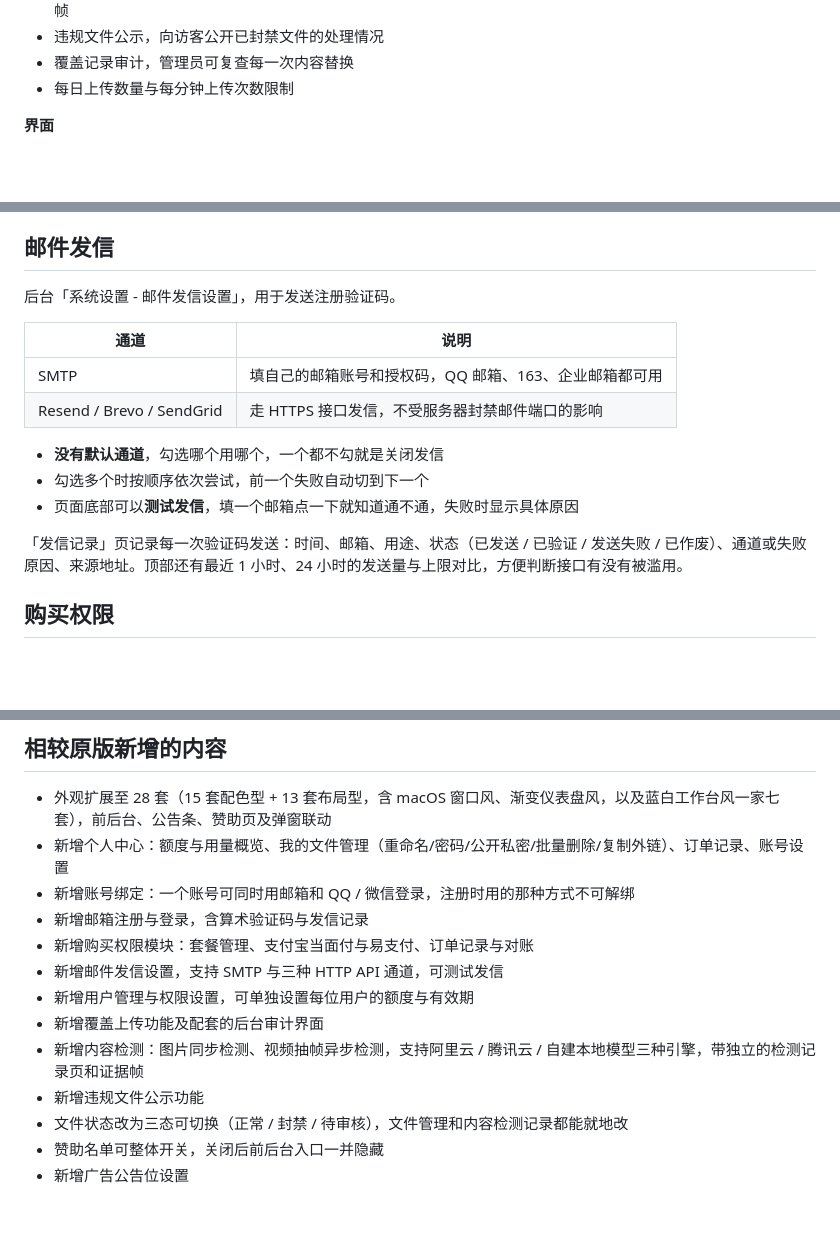
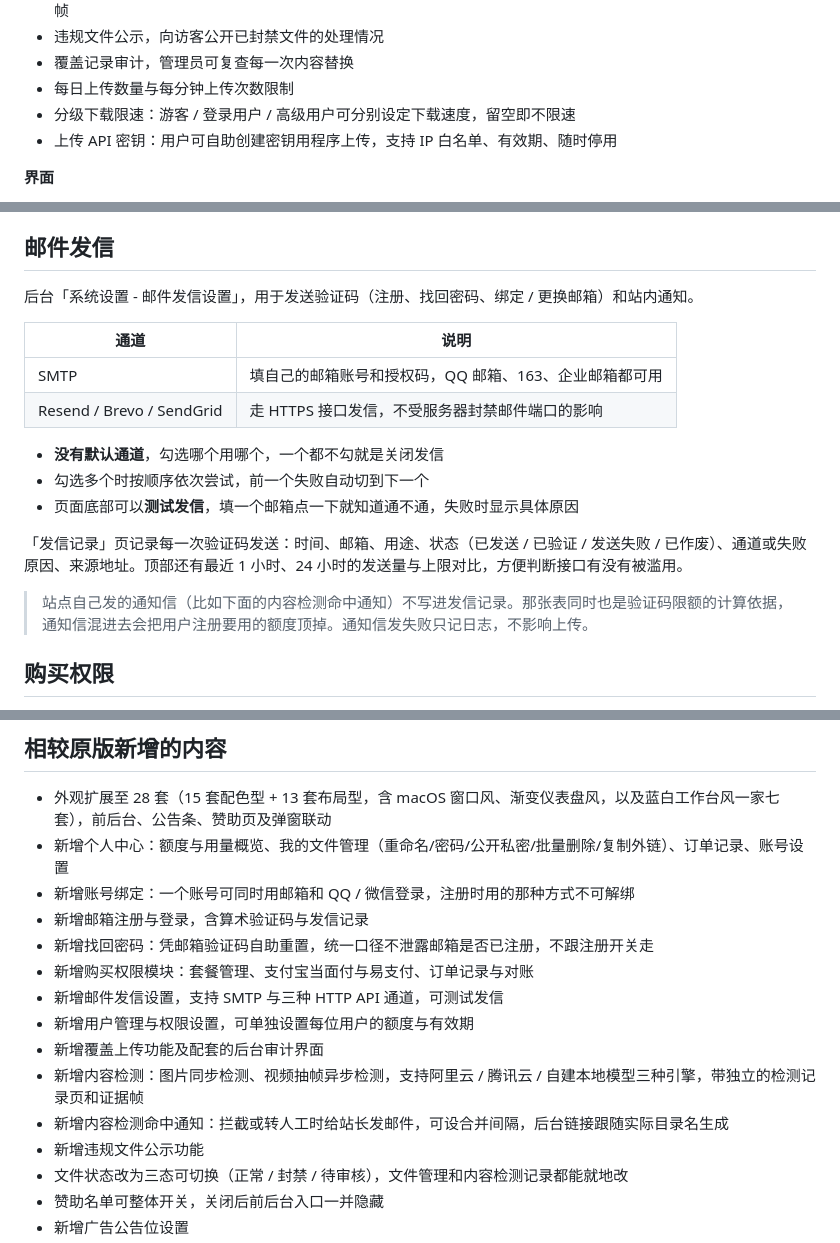
Before and after one commit to hefollo/pan, a Markdown page: README.md, 3 parts joined by grey strips. Drawn GitHub-style; blank space fills up the shorter version.

```diff
--- a/README.md
+++ b/README.md
@@ -81,6 +83,8 @@ MIT 许可允许使用、修改、分发和商用；分发软件副本或实质
 - 违规文件公示，向访客公开已封禁文件的处理情况
 - 覆盖记录审计，管理员可复查每一次内容替换
 - 每日上传数量与每分钟上传次数限制
+- 分级下载限速：游客 / 登录用户 / 高级用户可分别设定下载速度，留空即不限速
+- 上传 API 密钥：用户可自助创建密钥用程序上传，支持 IP 白名单、有效期、随时停用
 
 **界面**
 
@@ -308,7 +323,7 @@ MIT 许可允许使用、修改、分发和商用；分发软件副本或实质
 
 ## 邮件发信
 
-后台「系统设置 - 邮件发信设置」，用于发送注册验证码。
+后台「系统设置 - 邮件发信设置」，用于发送验证码（注册、找回密码、绑定 / 更换邮箱）和站内通知。
 
 | 通道 | 说明 |
 | --- | --- |
@@ -320,6 +335,8 @@ MIT 许可允许使用、修改、分发和商用；分发软件副本或实质
 - 页面底部可以**测试发信**，填一个邮箱点一下就知道通不通，失败时显示具体原因
 
 「发信记录」页记录每一次验证码发送：时间、邮箱、用途、状态（已发送 / 已验证 / 发送失败 / 已作废）、通道或失败原因、来源地址。顶部还有最近 1 小时、24 小时的发送量与上限对比，方便判断接口有没有被滥用。
+
+> 站点自己发的通知信（比如下面的内容检测命中通知）不写进发信记录。那张表同时也是验证码限额的计算依据，通知信混进去会把用户注册要用的额度顶掉。通知信发失败只记日志，不影响上传。
 
 ## 购买权限
 
@@ -602,11 +686,13 @@ http(s)://你的域名/install/update.php
 - 新增个人中心：额度与用量概览、我的文件管理（重命名/密码/公开私密/批量删除/复制外链）、订单记录、账号设置
 - 新增账号绑定：一个账号可同时用邮箱和 QQ / 微信登录，注册时用的那种方式不可解绑
 - 新增邮箱注册与登录，含算术验证码与发信记录
+- 新增找回密码：凭邮箱验证码自助重置，统一口径不泄露邮箱是否已注册，不跟注册开关走
 - 新增购买权限模块：套餐管理、支付宝当面付与易支付、订单记录与对账
 - 新增邮件发信设置，支持 SMTP 与三种 HTTP API 通道，可测试发信
 - 新增用户管理与权限设置，可单独设置每位用户的额度与有效期
 - 新增覆盖上传功能及配套的后台审计界面
 - 新增内容检测：图片同步检测、视频抽帧异步检测，支持阿里云 / 腾讯云 / 自建本地模型三种引擎，带独立的检测记录页和证据帧
+- 新增内容检测命中通知：拦截或转人工时给站长发邮件，可设合并间隔，后台链接跟随实际目录名生成
 - 新增违规文件公示功能
 - 文件状态改为三态可切换（正常 / 封禁 / 待审核），文件管理和内容检测记录都能就地改
 - 赞助名单可整体开关，关闭后前后台入口一并隐藏
```
Also changed, not shown: other parts of README.md (+86 -4 lines).
